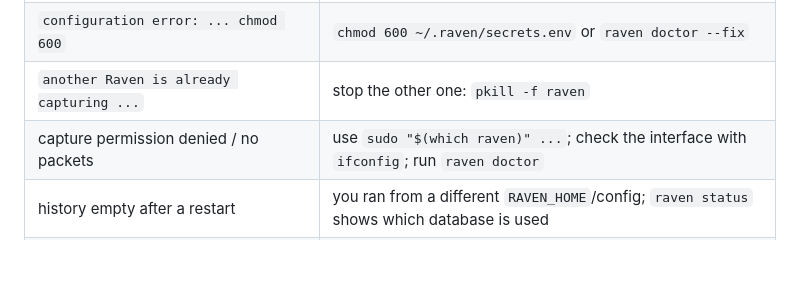
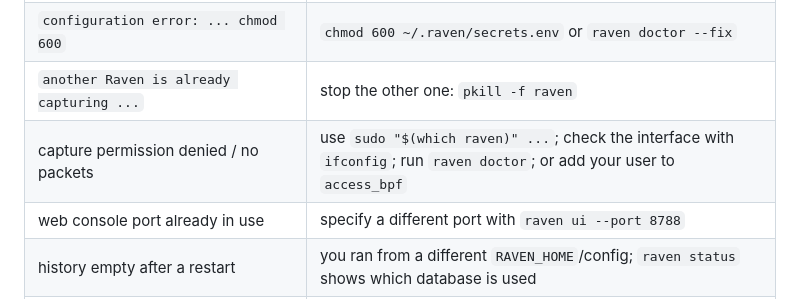
Before and after one commit to MRX-72/Hackt0b3r, a Markdown page: README.md, the part around the change. GitHub-like rendering; blank space fills up the shorter version.

Commit message:
docs: enhance troubleshooting section with common permission and interface tips

```diff
--- a/README.md
+++ b/README.md
@@ -346,7 +346,8 @@ The statistical detectors are tuned under `[detection.ml]` (`ngram_dns`, `isolat
 | `command not found: raven` | `uv tool update-shell`, then open a new terminal (or use `uv run raven`) |
 | `configuration error: ... chmod 600` | `chmod 600 ~/.raven/secrets.env` or `raven doctor --fix` |
 | `another Raven is already capturing ...` | stop the other one: `pkill -f raven` |
-| capture permission denied / no packets | use `sudo "$(which raven)" ...`; check the interface with `ifconfig`; run `raven doctor` |
+| capture permission denied / no packets | use `sudo "$(which raven)" ...`; check the interface with `ifconfig`; run `raven doctor`; or add your user to `access_bpf` |
+| web console port already in use | specify a different port with `raven ui --port 8788` |
 | history empty after a restart | you ran from a different `RAVEN_HOME`/config; `raven status` shows which database is used |
 | `source: template (fallback: cannot reach the LLM server ...)` | Ollama is not running: start it with `ollama serve` (or open the Ollama app) and run `raven llm test` again |
 | `fallback: LLM server returned HTTP 404` or `model not listed` | the `model` in `[llm]` must match `ollama list` exactly, tag included (for example `gemma4:e2b`) |
```
